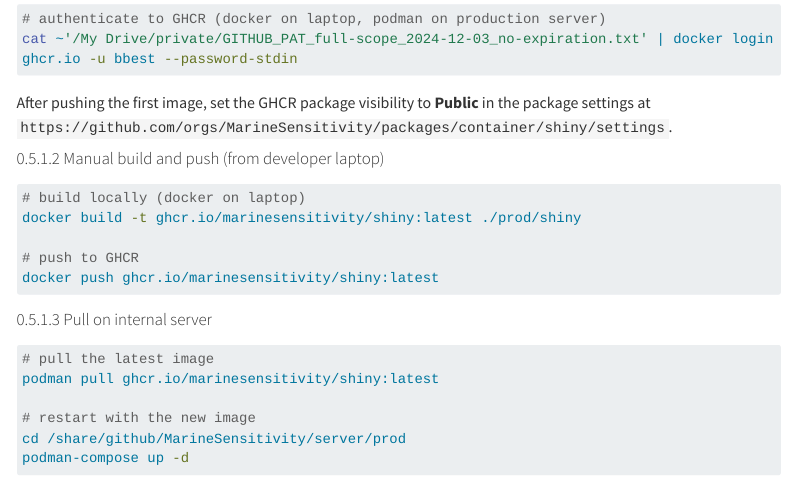
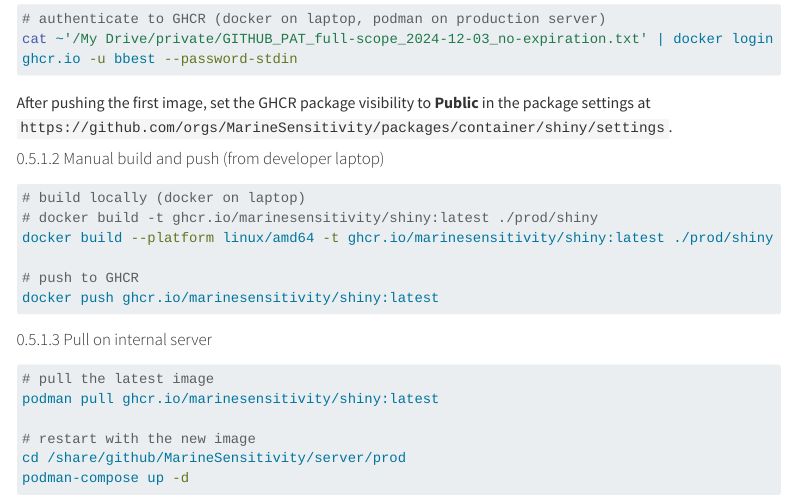
Before and after one commit to MarineSensitivity/server, a Quarto document (sync.qmd): the page in a window 1100 px wide, from 11550 px down. Rendered offline with R 4.5, knitr and Pandoc in place of Quarto, with nearby package versions; menus at the side of the page are left out; long lines of code are wrapped.

````diff
--- a/sync.qmd
+++ b/sync.qmd
@@ -564,7 +564,8 @@
 
 ```bash
 # build locally (docker on laptop)
-docker build -t ghcr.io/marinesensitivity/shiny:latest ./prod/shiny
+# docker build -t ghcr.io/marinesensitivity/shiny:latest ./prod/shiny
+docker build --platform linux/amd64 -t ghcr.io/marinesensitivity/shiny:latest ./prod/shiny
 
 # push to GHCR
 docker push ghcr.io/marinesensitivity/shiny:latest
````
Also changed, not shown: 1 other file.
